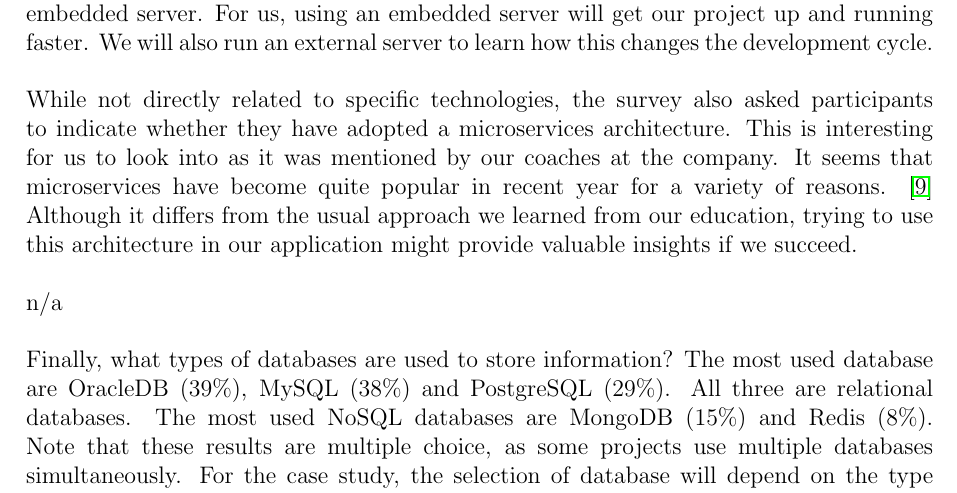
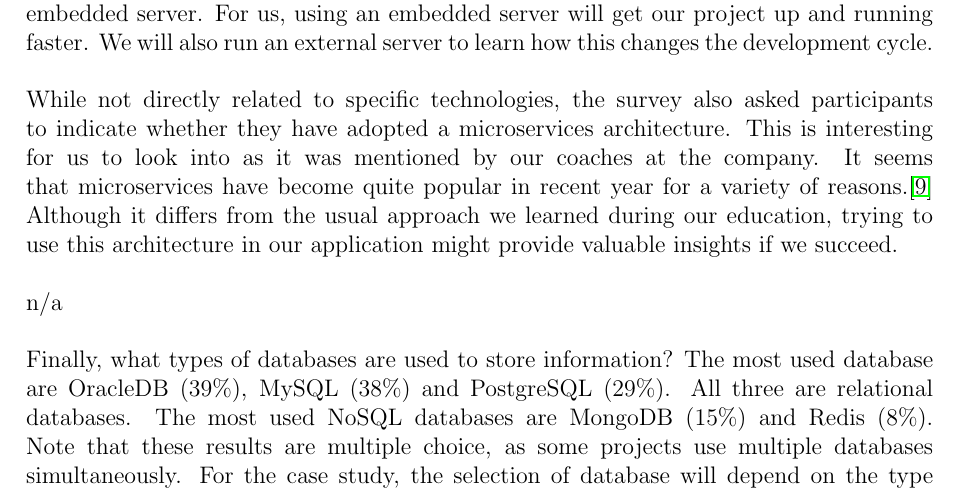
Before and after one commit to GuangmingLuo/Micro-services-with-Spring-Boot, a LaTeX thesis (documentation/Thesis Paper/document.tex): part of page 6 of 13, cut so that both start at the same text. Compiled offline with pdfLaTeX.

Commit message:
master thesis paper - small fixes to microservices part

```diff
--- a/documentation/Thesis Paper/document.tex
+++ b/documentation/Thesis Paper/document.tex
@@ -72,7 +72,7 @@ When working with frameworks, developers will make use of build tools to avoid h
 \\\\
 To deploy the application, an application server is needed. For production, Tomcat (42\%) is the primary choices for running Java web applications. The rest of the users are quite evenly distributed over the other application servers with the most popular being Jetty (12\%), Wildfly (10\%) and JBoss EAP (7\%). Developers have the choice of running their own application server and deploying their apps to it or making an application with an embedded server. For us, using an embedded server will get our project up and running faster. We will also run an external server to learn how this changes the development cycle.
 \\\\
-While not directly related to specific technologies, the survey also asked participants to indicate whether they have adopted a microservices architecture. This is interesting for us to look into as it was mentioned by our coaches at the company. It seems that microservices have become quite popular in recent year for a variety of reasons. \cite{WhyMicroservices48:online} Although it differs from the usual approach we learned from our education, trying to use this architecture in our application might provide valuable insights if we succeed.
+While not directly related to specific technologies, the survey also asked participants to indicate whether they have adopted a microservices architecture. This is interesting for us to look into as it was mentioned by our coaches at the company. It seems that microservices have become quite popular in recent year for a variety of reasons.\cite{WhyMicroservices48:online} Although it differs from the usual approach we learned during our education, trying to use this architecture in our application might provide valuable insights if we succeed.
 \\\\
 n/a % talk about front-end framework and security, both not mentioned in survey.
 \\\\
```
Also changed, not shown: documentation/Thesis Paper/document.pdf, 1 other file.
